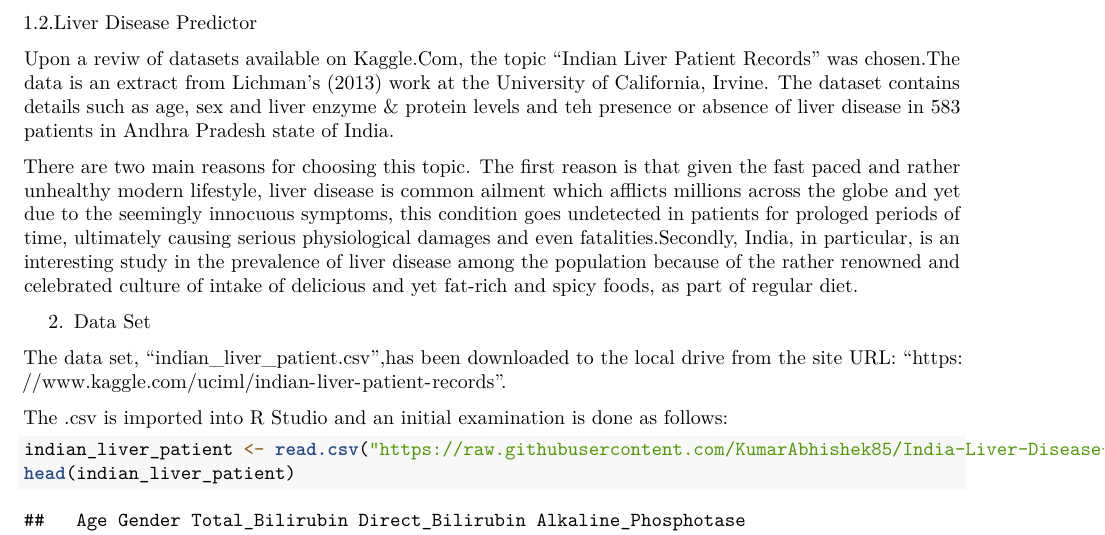
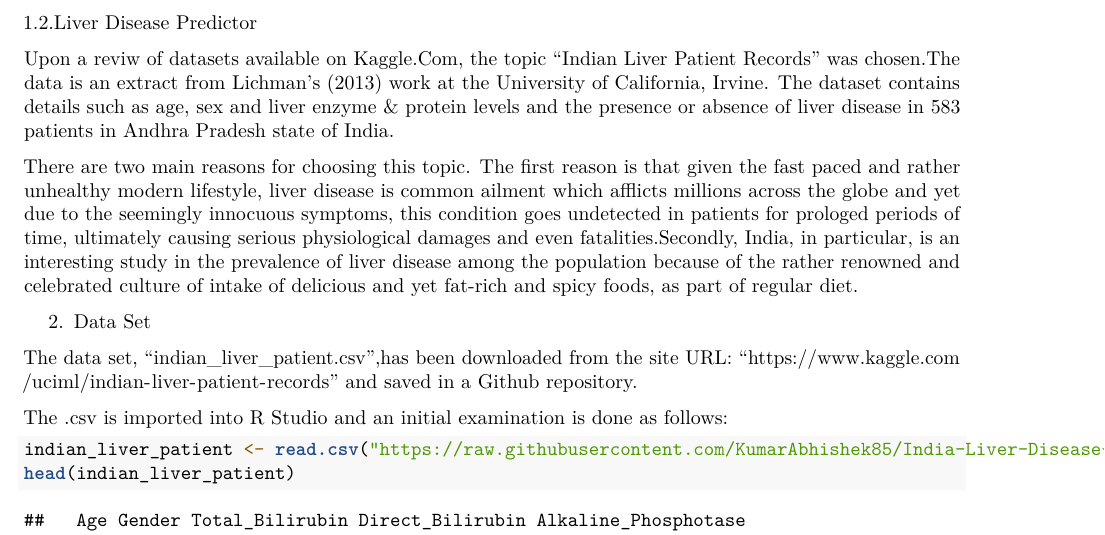
Before and after one commit to KumarAbhishek85/India-Liver-Disease-Patients, an R Markdown document (Choose your own project/Liver Disease Predictor.Rmd): part of page 1 of 9, cut so that both start at the same text. Rendered offline with R 4.5, knitr and Pandoc, then LaTeX, with nearby package versions.

Commit message:
Update Liver Disease Predictor.Rmd

````diff
--- a/Choose your own project/Liver Disease Predictor.Rmd
+++ b/Choose your own project/Liver Disease Predictor.Rmd
@@ -19,13 +19,13 @@ The the topic for the project can be chosen by learners as per their own choice.
 1.2.Liver Disease Predictor
 
 Upon a reviw of datasets available on Kaggle.Com, the topic "Indian Liver Patient Records" was chosen.The data is an extract from Lichman's (2013) work at the University of California, Irvine.
-The dataset contains details such as age, sex and liver enzyme & protein levels and teh presence or absence of liver disease in 583 patients in Andhra Pradesh state of India.
+The dataset contains details such as age, sex and liver enzyme & protein levels and the presence or absence of liver disease in 583 patients in Andhra Pradesh state of India.
 
 There are two main reasons for choosing this topic. The first reason is that given the fast paced and rather unhealthy modern lifestyle, liver disease is common ailment which afflicts millions across the globe and yet due to the seemingly innocuous symptoms, this condition goes undetected in patients for prologed periods of time, ultimately causing serious physiological damages and even fatalities.Secondly, India, in particular, is an interesting study in the prevalence of liver disease among the population because of the rather renowned and celebrated culture of intake of delicious and yet fat-rich and spicy foods, as part of regular diet.
 
 2. Data Set
 
-The data set, "indian_liver_patient.csv",has been downloaded to the local drive from the site URL: "https://www.kaggle.com/uciml/indian-liver-patient-records".
+The data set, "indian_liver_patient.csv",has been downloaded from the site URL: "https://www.kaggle.com/uciml/indian-liver-patient-records" and saved in a Github repository.
 
 The .csv is imported into R Studio and an initial examination is done as follows:
 ```{r}
````
